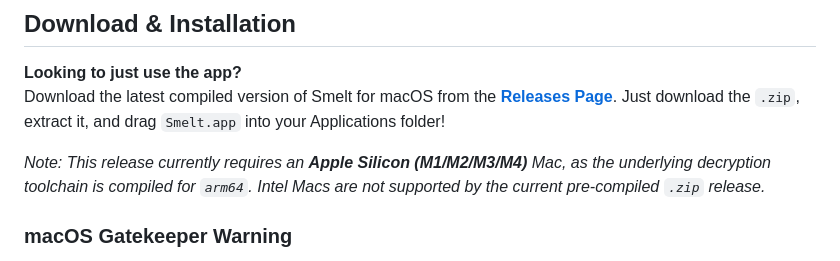
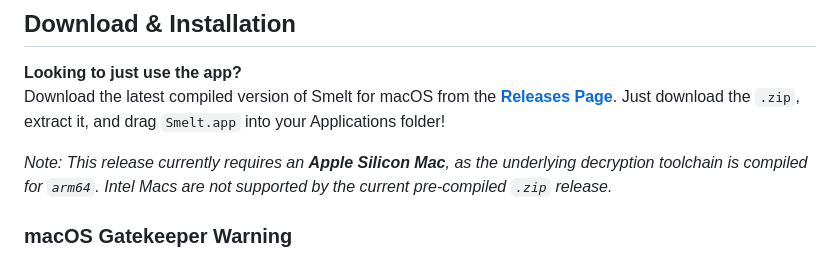
Before and after one commit to vanshksingh/Smelt-3DS-Decryptor, a Markdown page: README.md, the part around the change. Drawn GitHub-style.

Commit message:
Clarify Apple Silicon requirement in README
Updated note about Apple Silicon requirement for clarity.

```diff
--- a/README.md
+++ b/README.md
@@ -16,7 +16,7 @@
 **Looking to just use the app?**
 Download the latest compiled version of Smelt for macOS from the [**Releases Page**](https://github.com/vanshksingh/Smelt-3DS-Decryptor/releases). Just download the `.zip`, extract it, and drag `Smelt.app` into your Applications folder!
 
-*Note: This release currently requires an **Apple Silicon (M1/M2/M3/M4)** Mac, as the underlying decryption toolchain is compiled for `arm64`. Intel Macs are not supported by the current pre-compiled `.zip` release.*
+*Note: This release currently requires an **Apple Silicon Mac**, as the underlying decryption toolchain is compiled for `arm64`. Intel Macs are not supported by the current pre-compiled `.zip` release.*
 
 ### macOS Gatekeeper Warning
 Because this app is not signed through an Apple Developer account, macOS Gatekeeper may show an **"unidentified developer"** warning or say the app is damaged.
```
